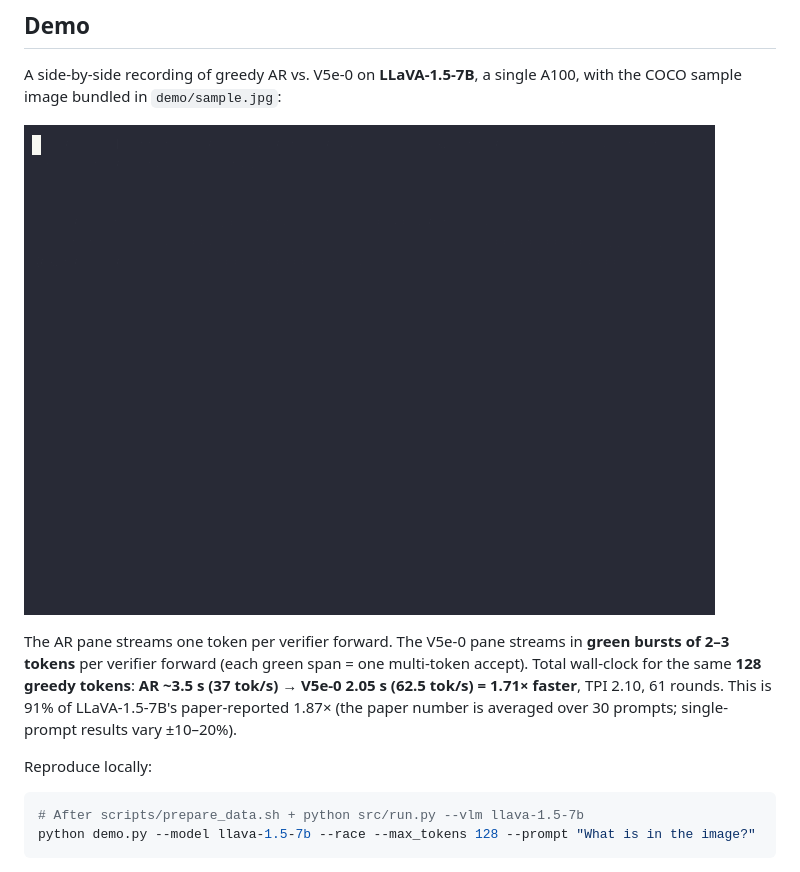
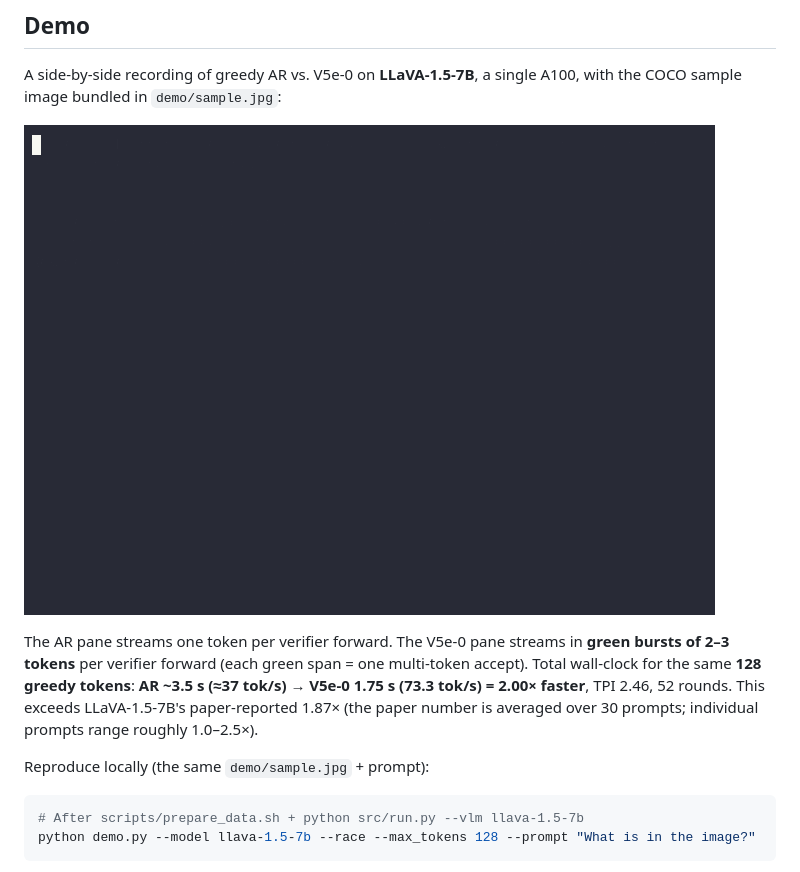
Before and after one commit to LHYUNMIN/v5e0-anon, a Markdown page: README.md, the part around one of its changes. GitHub-like rendering; pictures changed too: demo/demo_race_llava.gif.

Commit message:
Demo: re-record at sp 2.00× (LLaVA-1.5-7B, COCO image 34, paper 107%)

````diff
--- a/README.md
+++ b/README.md
@@ -14,7 +14,7 @@ A side-by-side recording of greedy AR vs. V5e-0 on **LLaVA-1.5-7B**, a single A1
 
-The AR pane streams one token per verifier forward. The V5e-0 pane streams in **green bursts of 2–3 tokens** per verifier forward (each green span = one multi-token accept). Total wall-clock for the same **128 greedy tokens**: **AR ~3.5 s (37 tok/s) → V5e-0 2.05 s (62.5 tok/s) = 1.71× faster**, TPI 2.10, 61 rounds. This is 91% of LLaVA-1.5-7B's paper-reported 1.87× (the paper number is averaged over 30 prompts; single-prompt results vary ±10–20%).
+The AR pane streams one token per verifier forward. The V5e-0 pane streams in **green bursts of 2–3 tokens** per verifier forward (each green span = one multi-token accept). Total wall-clock for the same **128 greedy tokens**: **AR ~3.5 s (≈37 tok/s) → V5e-0 1.75 s (73.3 tok/s) = 2.00× faster**, TPI 2.46, 52 rounds. This exceeds LLaVA-1.5-7B's paper-reported 1.87× (the paper number is averaged over 30 prompts; individual prompts range roughly 1.0–2.5×).
 
-Reproduce locally:
+Reproduce locally (the same `demo/sample.jpg` + prompt):
 ```bash
 # After scripts/prepare_data.sh + python src/run.py --vlm llava-1.5-7b
 python demo.py --model llava-1.5-7b --race --max_tokens 128 --prompt "What is in the image?"
````
Also changed, not shown: other parts of README.md (+1 -1 lines).
